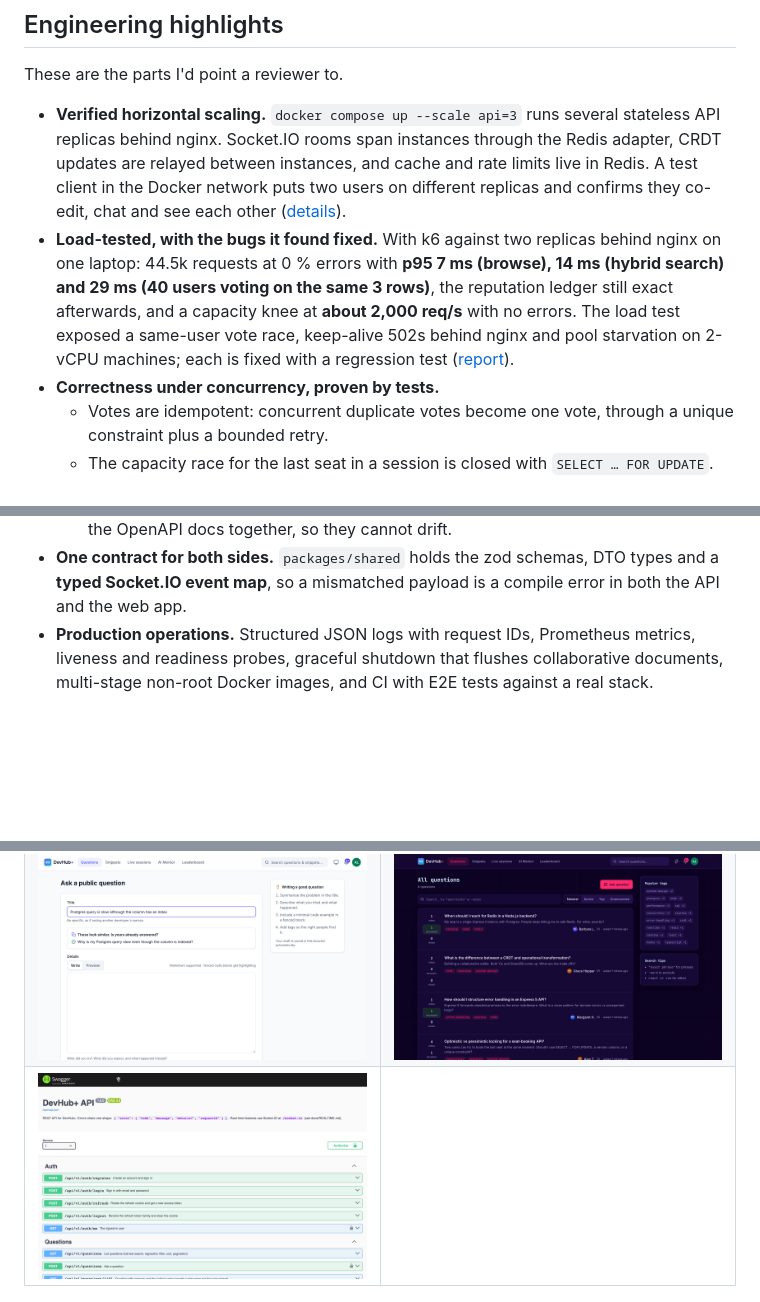
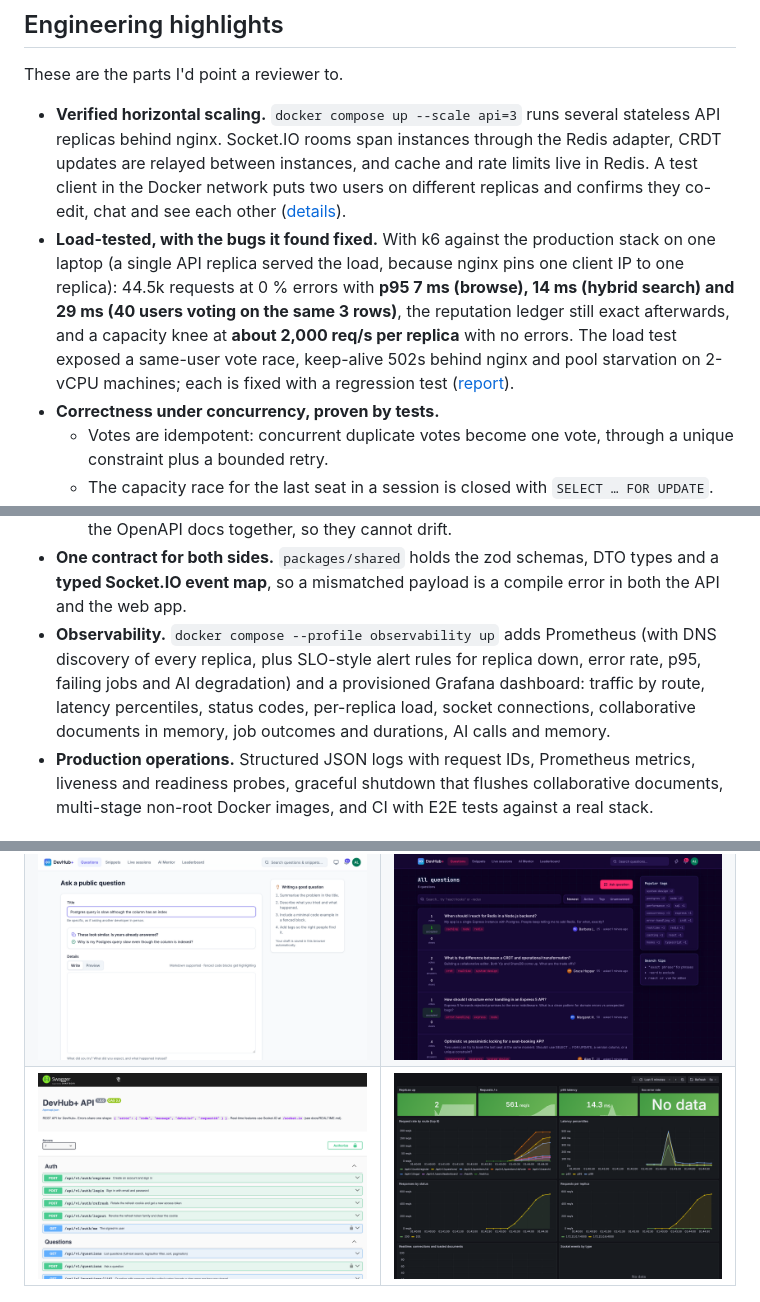
Before and after one commit to pankajbaid567/DevHub-, a Markdown page: README.md, 3 parts joined by grey strips. Drawn GitHub-style; pictures changed too: docs/screenshots/grafana.png (added); blank space fills up the shorter version.

```diff
--- a/README.md
+++ b/README.md
@@ -54,7 +54,7 @@ Try it locally with the seeded demo account **`ada@devhub.dev` / `password123`**
 These are the parts I'd point a reviewer to.
 
 - **Verified horizontal scaling.** `docker compose up --scale api=3` runs several stateless API replicas behind nginx. Socket.IO rooms span instances through the Redis adapter, CRDT updates are relayed between instances, and cache and rate limits live in Redis. A test client in the Docker network puts two users on different replicas and confirms they co-edit, chat and see each other ([details](docs/SYSTEM_DESIGN.md#horizontal-scaling)).
-- **Load-tested, with the bugs it found fixed.** With k6 against two replicas behind nginx on one laptop: 44.5k requests at 0 % errors with **p95 7 ms (browse), 14 ms (hybrid search) and 29 ms (40 users voting on the same 3 rows)**, the reputation ledger still exact afterwards, and a capacity knee at **about 2,000 req/s** with no errors. The load test exposed a same-user vote race, keep-alive 502s behind nginx and pool starvation on 2-vCPU machines; each is fixed with a regression test ([report](docs/PERFORMANCE.md)).
+- **Load-tested, with the bugs it found fixed.** With k6 against the production stack on one laptop (a single API replica served the load, because nginx pins one client IP to one replica): 44.5k requests at 0 % errors with **p95 7 ms (browse), 14 ms (hybrid search) and 29 ms (40 users voting on the same 3 rows)**, the reputation ledger still exact afterwards, and a capacity knee at **about 2,000 req/s per replica** with no errors. The load test exposed a same-user vote race, keep-alive 502s behind nginx and pool starvation on 2-vCPU machines; each is fixed with a regression test ([report](docs/PERFORMANCE.md)).
 - **Correctness under concurrency, proven by tests.**
   - Votes are idempotent: concurrent duplicate votes become one vote, through a unique constraint plus a bounded retry.
   - The capacity race for the last seat in a session is closed with `SELECT … FOR UPDATE`.
@@ -94,6 +94,7 @@ These are the parts I'd point a reviewer to.
   - Authorisation rules live together in one policy module.
   - Each route is declared once, which produces the Express handler, the validation and the OpenAPI docs together, so they cannot drift.
 - **One contract for both sides.** `packages/shared` holds the zod schemas, DTO types and a **typed Socket.IO event map**, so a mismatched payload is a compile error in both the API and the web app.
+- **Observability.** `docker compose --profile observability up` adds Prometheus (with DNS discovery of every replica, plus SLO-style alert rules for replica down, error rate, p95, failing jobs and AI degradation) and a provisioned Grafana dashboard: traffic by route, latency percentiles, status codes, per-replica load, socket connections, collaborative documents in memory, job outcomes and durations, AI calls and memory.
 - **Production operations.** Structured JSON logs with request IDs, Prometheus metrics, liveness and readiness probes, graceful shutdown that flushes collaborative documents, multi-stage non-root Docker images, and CI with E2E tests against a real stack.
 
 ## Architecture
@@ -239,7 +240,7 @@ docs/                  architecture, system design, ADRs, audit, screenshots
 | ![Dashboard](docs/screenshots/dashboard.png) | ![Streaming AI mentor](docs/screenshots/mentor.png) |
 | ![AI mentor citing a community answer](docs/screenshots/mentor-citations.png) | ![Hybrid search matching by meaning](docs/screenshots/search.png) |
 | ![Duplicate warning while asking](docs/screenshots/duplicate-hint.png) | ![Optional cyberpunk theme](docs/screenshots/cyberpunk.png) |
-| ![Generated OpenAPI docs](docs/screenshots/api-docs.png) | |
+| ![Generated OpenAPI docs](docs/screenshots/api-docs.png) | ![Grafana dashboard during a load test](docs/screenshots/grafana.png) |
 
 <p align="center"><img src="docs/screenshots/mobile.png" width="300" alt="Mobile layout" /></p>
 
```
Also changed, not shown: docs/PERFORMANCE.md (+4 -2 lines), docs/SYSTEM_DESIGN.md (+2 -0 lines), 7 other files.
